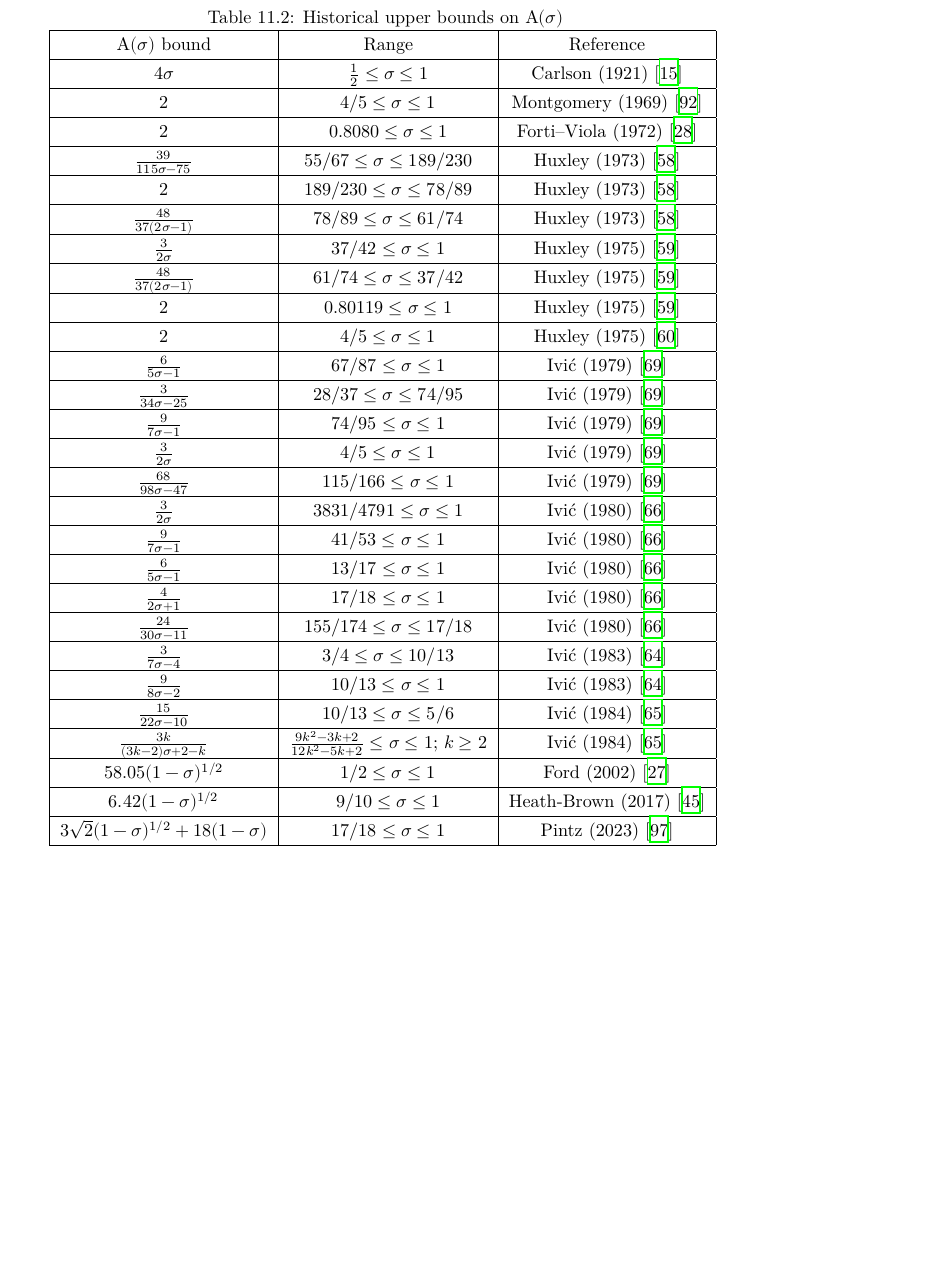
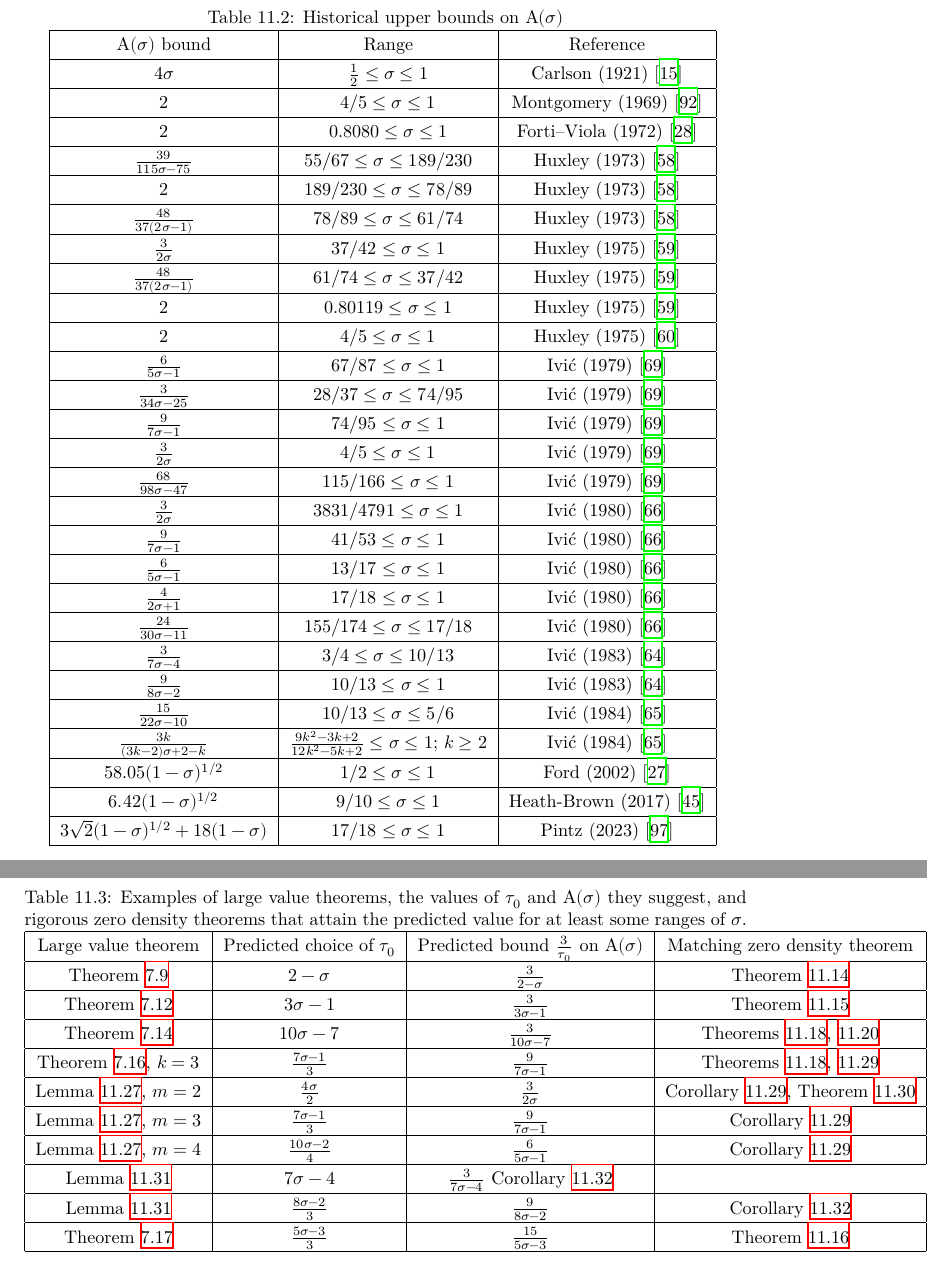
Before and after one commit to teorth/expdb, a LaTeX thesis (blueprint/src/print.tex, which reads blueprint/src/chapter/zero_density.tex, blueprint/src/macros/print.tex): part of page 84 of 104 before the commit and two parts of pages 85 and 86 of 106 after it, the two joined at a grey line, cut so that both start at the same text, the shorter picture padded with empty space. Compiled offline with XeLaTeX.

Commit message:
Added heuristic zero density section

```diff
--- a/blueprint/src/chapter/zero_density.tex
+++ b/blueprint/src/chapter/zero_density.tex
@@ -682,0 +705,33 @@ were established for $\theta=1/8$ by Selberg \cite{selberg_1946} (see \cite{simo
+\begin{table}[ht]
+    \def\arraystretch{1.3}
+    \centering
+    \caption{Examples of large value theorems, the values of $\tau_0$ and $\A(\sigma)$ they suggest, and rigorous zero density theorems that attain the predicted value for at least some ranges of $\sigma$.}
+    \begin{tabular}{|c|c|c|c|}
+    \hline
+    Large value theorem & Predicted choice of $\tau_0$ & Predicted bound $\frac{3}{\tau_0}$ on $\A(\sigma)$ & Matching zero density theorem\\
+    \hline
+    Theorem \ref{l2-mvt} & $2-\sigma$ & $\frac{3}{2-\sigma}$ & Theorem \ref{thm:ingham_zero_density2}\\
+    \hline
+    Theorem \ref{huxley-lv} & $3\sigma-1$ & $\frac{3}{3\sigma-1}$ & Theorem \ref{huxley-bound} \\
+    \hline
+    Theorem \ref{hb-opt} & $10\sigma-7$ & $\frac{3}{10\sigma-7}$ & Theorems \ref{hb-density}, \ref{hb-density2} \\
+    \hline
+    Theorem \ref{jutila-lvt}, $k=3$ & $\frac{7\sigma-1}{3}$ & $\frac{9}{7\sigma-1}$ & Theorems \ref{hb-density}, \ref{further_ivic_zero} \\
+    \hline
+    Lemma \ref{a-ivt-1}, $m=2$ & $\frac{4\sigma}{2}$ & $\frac{3}{2\sigma}$ & Corollary \ref{further_ivic_zero}, Theorem \ref{bourgain-zero-density-2000} \\
+    \hline
+    Lemma \ref{a-ivt-1}, $m=3$ & $\frac{7\sigma-1}{3}$ & $\frac{9}{7\sigma-1}$ & Corollary \ref{further_ivic_zero} \\
+    \hline
+    Lemma \ref{a-ivt-1}, $m=4$ & $\frac{10\sigma-2}{4}$ & $\frac{6}{5\sigma-1}$ & Corollary \ref{further_ivic_zero} \\
+    \hline
+    Lemma \ref{a-ivt} & $7\sigma-4$ & $\frac{3}{7\sigma-4}$ Corollary \ref{ivic-near-34} \\
+    \hline
+    Lemma \ref{a-ivt} & $\frac{8\sigma-2}{3}$ & $\frac{9}{8\sigma-2}$ & Corollary \ref{ivic-near-34} \\
+    \hline
+    Theorem \ref{guth-maynard-lvt} & $\frac{5\sigma-3}{3}$ & $\frac{15}{5\sigma-3}$ & Theorem \ref{guth-maynard-density} \\
+    \hline
+    \end{tabular}
+    \label{zero_density_heuristic}
+    \end{table}
+
+    One consequence of Heuristic \ref{lv-heuristic} is that, in the regimes where the heuristic is accurate, combining multiple large values theorems together are unlikely to achieve new zero density theorems that could not be accomplished with each large value theorem separately.
--- a/blueprint/src/macros/print.tex
+++ b/blueprint/src/macros/print.tex
@@ -8,6 +8,7 @@
 \declaretheorem[sibling=theorem]{definition}
 \declaretheorem[sibling=theorem]{example}
 \declaretheorem[sibling=theorem]{conjecture}
+\declaretheorem[sibling=theorem]{heuristic}
 
 % We neutralise the Plastex commands
 \newcommand{\uses}[1]{}
```
Also changed, not shown: blueprint/src/macros/web.tex (+1 -0 lines), blueprint/src/chapter/zero_density.tex (24 more changed lines).
